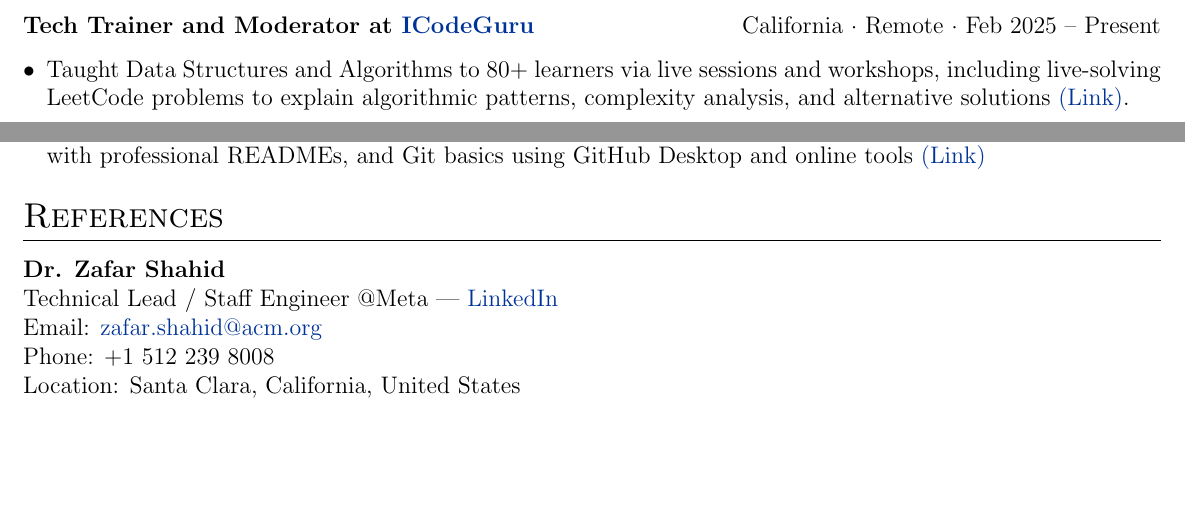
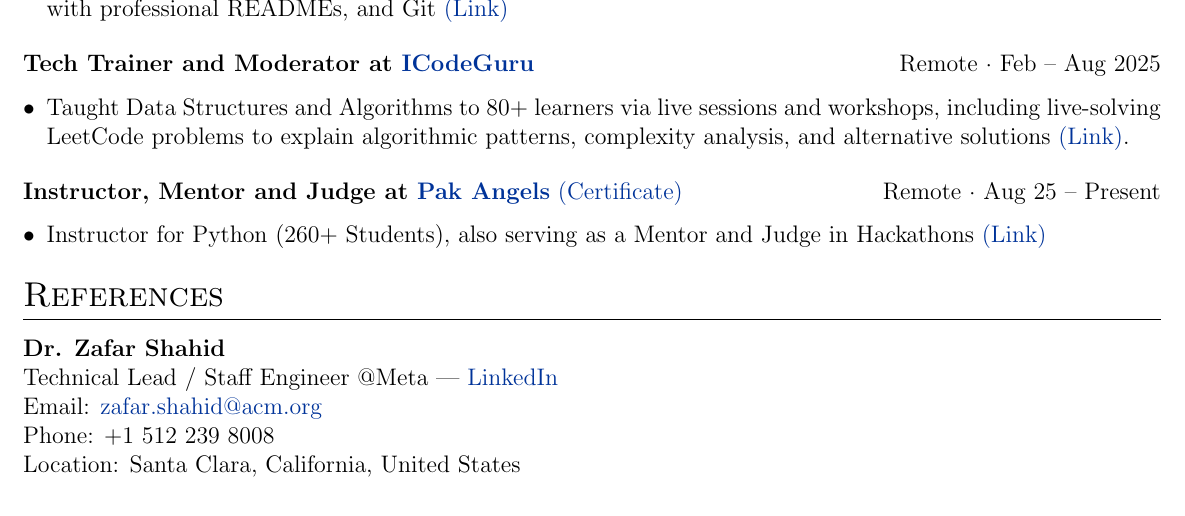
Before and after one commit to Qasim-Gill/Latex-Overleaf-CV, a LaTeX CV (cv.tex): two parts of pages 2 and 3 of 3 before the commit and part of page 3 of 3 after it, the two joined at a grey line, cut so that both start at the same text, the shorter picture padded with empty space. Compiled offline with pdfLaTeX.

Commit message:
Update CV with new roles and achievements

```diff
--- a/cv.tex
+++ b/cv.tex
@@ -280,22 +280,12 @@ Qualified for Round 1, leveraging data structures and algorithmic thinking.
 %----------------------------------------------------------------------------------------
 \section{Volunteer Teaching and Mentorship}
 
-% \textbf{Section Leader Mentor} \hfill California, US · Remote \\
-% \href{https://codeinplace.stanford.edu/}{Stanford University: Code in Place}~\href{https://digitalcredential.stanford.edu/check/FA458483850B4B635DD0915130CCBEBF00F195AFCBF6991EE7448725533BAAB2LzFqZHI1YU9SSmVRZFpMQjVXV0xjdkxuWktYOExkU2RBZE85SFF6YmlPZGZLZDA0}{(Certificate)} \hfill Apr 2025 -- Jun 2025
-
 \textbf{Section Leader Mentor, \href{https://codeinplace.stanford.edu/}{Stanford University: Code in Place}}~\href{https://digitalcredential.stanford.edu/check/FA458483850B4B635DD0915130CCBEBF00F195AFCBF6991EE7448725533BAAB2LzFqZHI1YU9SSmVRZFpMQjVXV0xjdkxuWktYOExkU2RBZE85SFF6YmlPZGZLZDA0}{(Certificate)} \hfill US · Remote · Apr -- Jun 25
 
 \begin{itemize}[leftmargin=*]
     \item Mentored 50+ students from diverse global backgrounds in Python and debugging~\href{https://media.licdn.com/dms/image/v2/D4D2DAQH_89FutFda4w/profile-treasury-image-shrink_8192_8192/B4DZfE6yljGUAg-/0/1751355439025?e=1756393200&v=beta&t=n1DErPPd6YfASzT0V4SyNly1bj7Gohi6x4FmvWfIecI}{(See Feedback)}.
     \item Conducted 1:1 sessions clarifying concepts such as for-loops, while-loops, and functions.
     \item Assisted students in troubleshooting code and improving their logical approach to programming challenges.
-\end{itemize}
-
-\vspace{0.5em}
-
-\textbf{Tech Trainer and Moderator at \href{https://icode.guru/}{ICodeGuru}} \hfill California · Remote · Feb 2025 -- Present
-\begin{itemize}[leftmargin=*]
-    \item Taught Data Structures and Algorithms to 80+ learners via live sessions and workshops, including live-solving LeetCode problems to explain algorithmic patterns, complexity analysis, and alternative solutions \href{https://docs.google.com/spreadsheets/d/1Lo7dp5uUKmvdMf7vKUXh2t-vxOi8RkAQoH42Pv12pTM/edit?usp=sharing}{(Link)}.
 \end{itemize}
 
 \vspace{0.5em}
@@ -313,10 +305,22 @@ Qualified for Round 1, leveraging data structures and algorithmic thinking.
 \textbf{Speaker at \href{https://www.ssuet.edu.pk/}{Sir Syed University of Engineering \& Technology}} \hfill Pakistan · 19–24 Nov 2025
 \begin{itemize}[leftmargin=*]
-    \item Delivered 5-hour hands-on sessions covering GitHub account setup, profile personalization, uploading projects with professional READMEs, and Git basics using GitHub Desktop and online tools \href{https://docs.google.com/spreadsheets/d/1Lo7dp5uUKmvdMf7vKUXh2t-vxOi8RkAQoH42Pv12pTM/edit?usp=sharing}{(Link)}
+    \item Delivered 5-hour hands-on sessions covering GitHub account setup, profile personalization, uploading projects with professional READMEs, and Git \href{https://docs.google.com/spreadsheets/d/1Lo7dp5uUKmvdMf7vKUXh2t-vxOi8RkAQoH42Pv12pTM/edit?usp=sharing}{(Link)}
 \end{itemize}
 
+\vspace{0.5em}
 
+\textbf{Tech Trainer and Moderator at \href{https://icode.guru/}{ICodeGuru}} \hfill Remote · Feb -- Aug 2025
+\begin{itemize}[leftmargin=*]
+    \item Taught Data Structures and Algorithms to 80+ learners via live sessions and workshops, including live-solving LeetCode problems to explain algorithmic patterns, complexity analysis, and alternative solutions \href{https://docs.google.com/spreadsheets/d/1Lo7dp5uUKmvdMf7vKUXh2t-vxOi8RkAQoH42Pv12pTM/edit?usp=sharing}{(Link)}.
+\end{itemize}
 
+\vspace{0.5em}
+
+\textbf{Instructor, Mentor and Judge at \href{https://www.linkedin.com/company/pakangels/}{Pak Angels}}~\href{https://quiz.ideagist.com/ideagist-certificate/?cert_hash=1e3c5f9f65584307}{(Certificate)} \hfill Remote · Aug 25 -- Present
+
+\begin{itemize}[leftmargin=*]
+    \item Instructor for Python (260+ Students), also serving as a Mentor and Judge in Hackathons \href{https://docs.google.com/spreadsheets/d/1Lo7dp5uUKmvdMf7vKUXh2t-vxOi8RkAQoH42Pv12pTM/edit?usp=sharing}{(Link)}
+\end{itemize}
 
 
 
```
Also changed, not shown: cv.tex (6 more changed lines).
